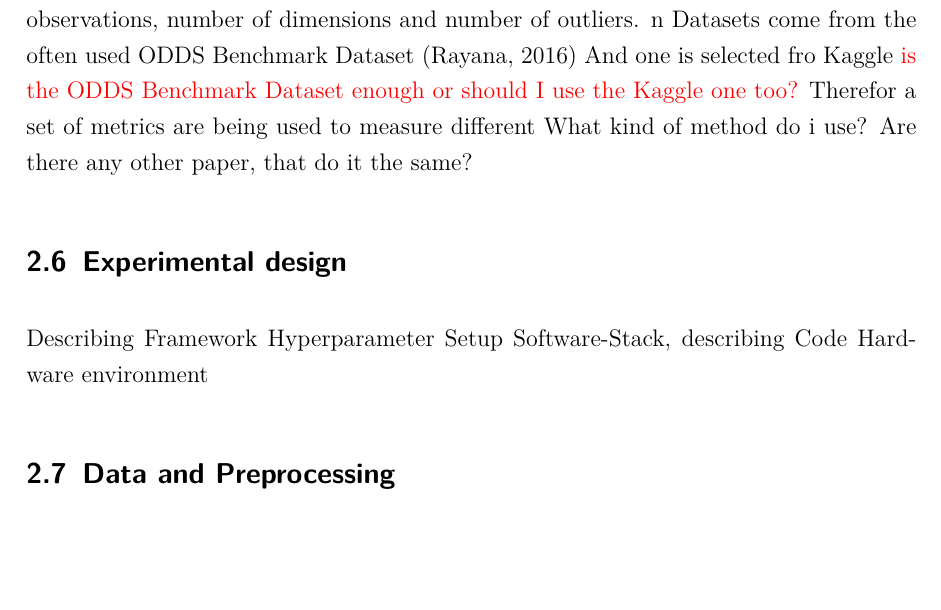
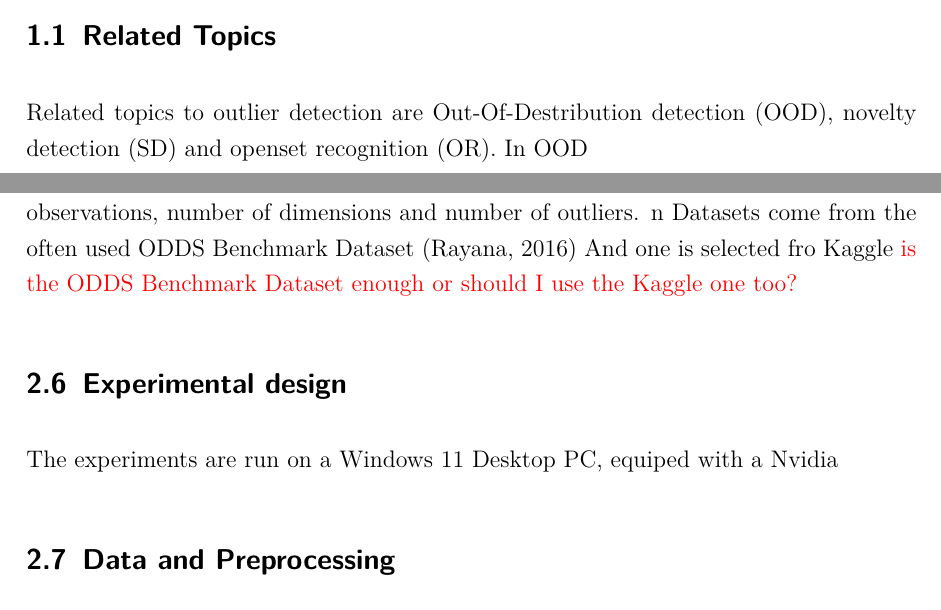
Before and after one commit to Thore1997/Masterarbeit, a LaTeX document (main.tex, which reads Chapter/Einführung.tex, Chapter/Experiments.tex): part of page 28 of 50 before the commit and two parts of pages 6 and 28 of 50 after it, the two joined at a grey line, cut at the place of the change, the shorter picture padded with empty space. Compiled offline with pdfLaTeX.

Commit message:
nothing important

```diff
--- a/Chapter/Einführung.tex
+++ b/Chapter/Einführung.tex
@@ -64,3 +64,7 @@ Causal in a sense, that one outlier produced other outliers in chronological way
 So if you remove that first outlier, you would be removing the other outliers too.
 For example a traffic jam in one part of the city is beeing caused of another part of the city
 Users therefor can use that information to prevent the first outlier, so that other outliers don't develope \citep{panjei2022survey}.
+
+\subsection{Related Topics}
+Related topics to outlier detection are Out-Of-Destribution detection (OOD), novelty detection (SD) and openset recognition (OR).
+In OOD
--- a/Chapter/Experiments.tex
+++ b/Chapter/Experiments.tex
@@ -25,16 +25,11 @@ I will use n number of real world datasets.
 Each varying in number of observations, number of dimensions and number of outliers.
 n Datasets come from the often used ODDS Benchmark Dataset \citep{Rayana:2016}
 And one is selected fro Kaggle \textcolor{red}{is the ODDS Benchmark Dataset enough or should I use the Kaggle one too?}
-Therefor a set of metrics are being used to measure different
-What kind of method do i use?
-Are there any other paper, that do it the same?
+
 
 
 \subsection{Experimental design}
-Describing Framework
-Hyperparameter Setup
-Software-Stack, describing Code
-Hardware environment
+The experiments are run on a Windows 11 Desktop PC, equiped with a Nvidia
 
 
 \subsection{Data and Preprocessing}
```
